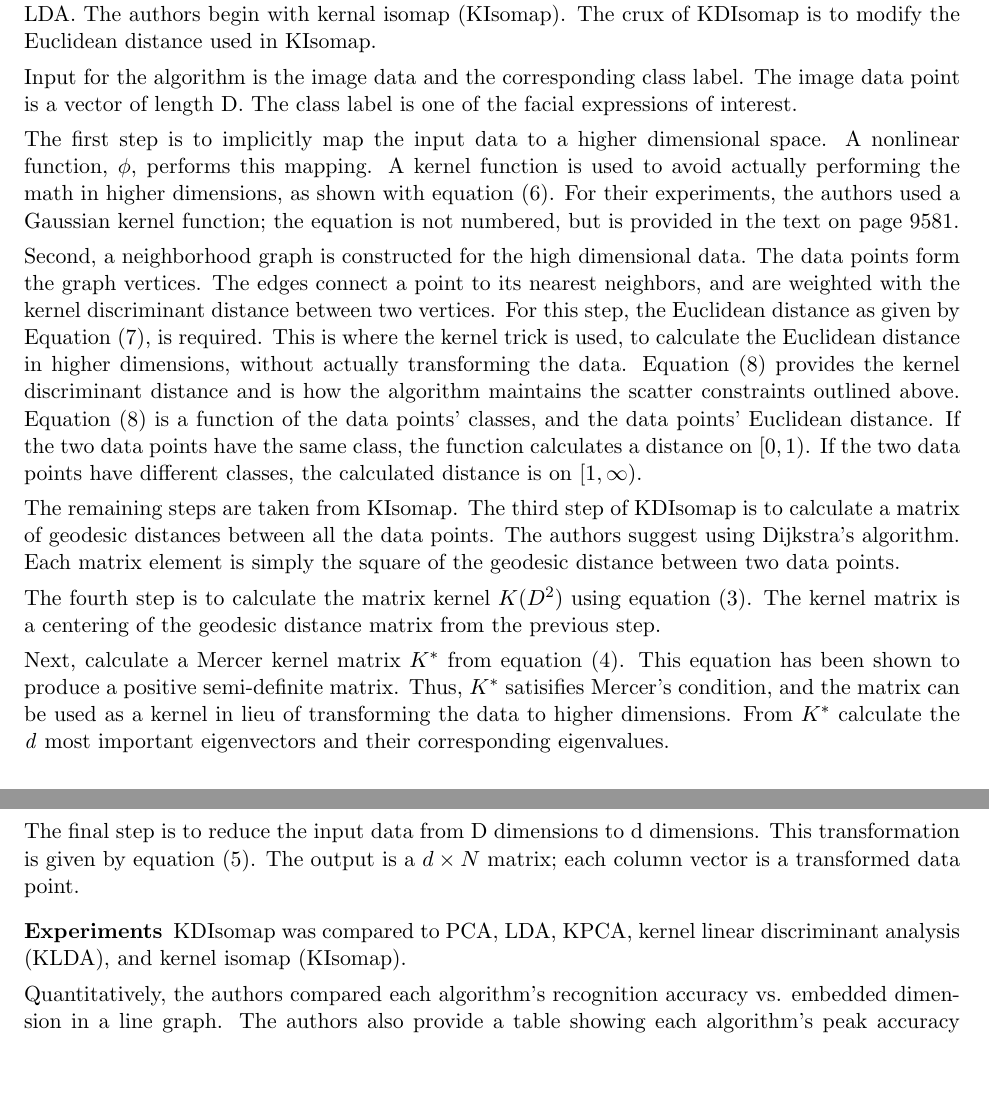
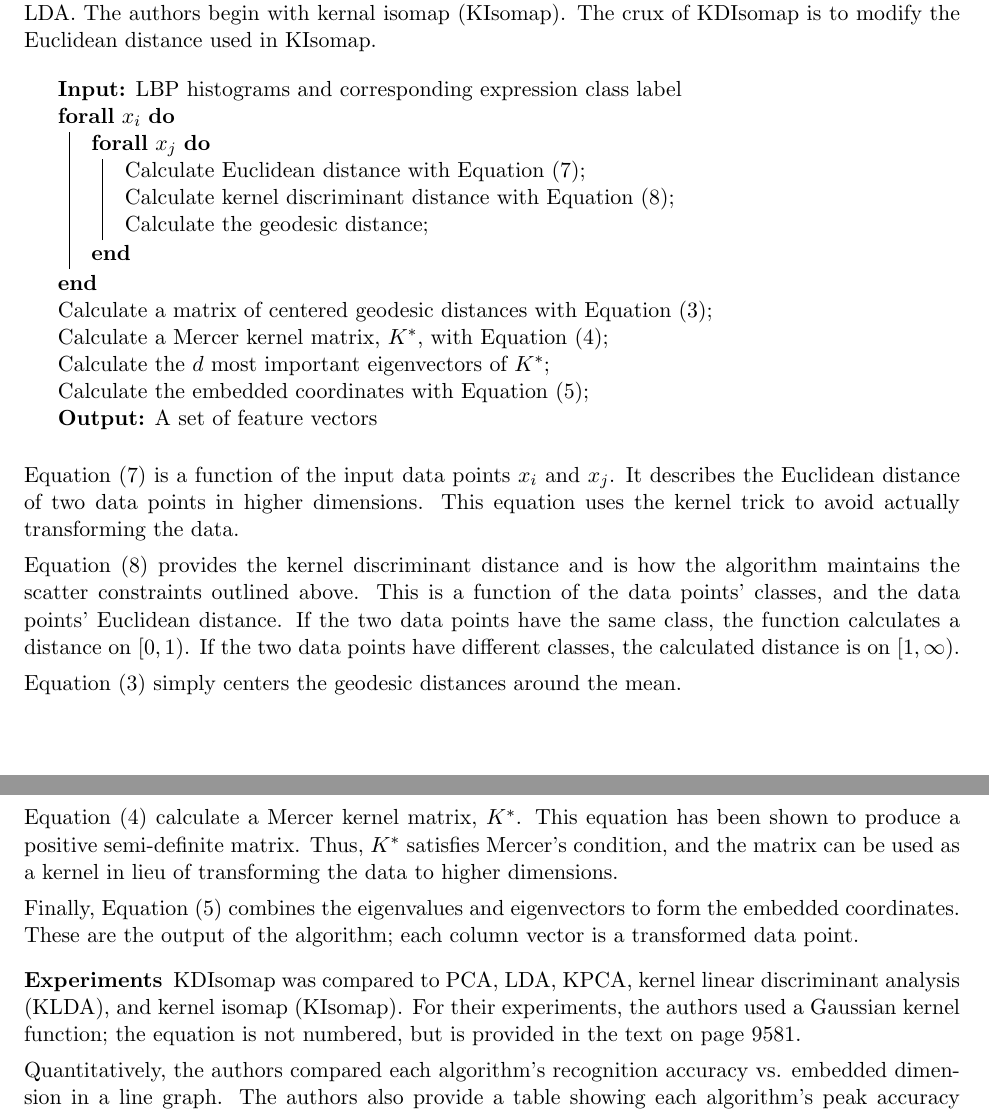
Before and after one commit to brobeson/class, a LaTeX problem sheet (cs_7680_computer_vision/assignment_2/assignment_2.tex): two parts of pages 1 and 2 of 2, joined at a grey line, cut so that both start at the same text, the shorter picture padded with empty space. Compiled offline with pdfLaTeX.

Commit message:
cs 7680 - #16 - work on assignment 3

```diff
--- a/cs_7680_computer_vision/assignment_2/assignment_2.tex
+++ b/cs_7680_computer_vision/assignment_2/assignment_2.tex
@@ -1,6 +1,7 @@
 \documentclass[11pt]{article}
 \usepackage[margin=1in]{geometry}
 \usepackage{enumitem}
+\usepackage{algorithm2e}
 
 \begin{document}
 \noindent Brendan Robeson
@@ -38,54 +39,50 @@
         authors begin with kernal isomap (KIsomap). The crux of KDIsomap is to
         modify the Euclidean distance used in KIsomap.
 
-        Input for the algorithm is the image data and the corresponding class
-        label. The image data point is a vector of length D. The class label is
-        one of the facial expressions of interest.
+        \begin{algorithm}
+            \KwIn{LBP histograms and corresponding expression class label}
+            \ForAll{$x_i$}{
+                \ForAll{$x_j$}{
+                    Calculate Euclidean distance with Equation (7)\;
+                    Calculate kernel discriminant distance with Equation (8)\;
+                    Calculate the geodesic distance\;
+                }
+            }
+            Calculate a matrix of centered geodesic distances with Equation
+            (3)\;
+            Calculate a Mercer kernel matrix, $K^*$, with Equation (4)\;
+            Calculate the $d$ most important eigenvectors of $K^*$\;
+            Calculate the embedded coordinates with Equation (5)\;
+            \KwOut{A set of feature vectors}
+        \end{algorithm}
 
-        The first step is to implicitly map the input data to a higher dimensional
-        space. A nonlinear function, \(\phi\), performs this mapping. A kernel
-        function is used to avoid actually performing the math in higher
-        dimensions, as shown with equation (6). For their experiments, the
-        authors used a Gaussian kernel function; the equation is not numbered,
-        but is provided in the text on page 9581.
+        Equation (7) is a function of the input data points $x_i$ and $x_j$. It
+        describes the Euclidean distance of two data points in higher
+        dimensions. This equation uses the kernel trick to avoid actually
+        transforming the data.
 
-        Second, a neighborhood graph is constructed for the high dimensional
-        data. The data points form the graph vertices. The edges connect a point
-        to its nearest neighbors, and are weighted with the kernel discriminant
-        distance between two vertices. For this step, the Euclidean distance as
-        given by Equation (7), is required. This is where the kernel trick is
-        used, to calculate the Euclidean distance in higher dimensions, without
-        actually transforming the data. Equation (8) provides the kernel
-        discriminant distance and is how the algorithm maintains the scatter
-        constraints outlined above. Equation (8) is a function of the data
-        points' classes, and the data points' Euclidean distance. If the two
-        data points have the same class, the function calculates a distance on
-        \([0, 1)\). If the two data points have different classes, the
-        calculated distance is on \([1, \infty)\).
+        Equation (8) provides the kernel discriminant distance and is how the
+        algorithm maintains the scatter constraints outlined above. This is a
+        function of the data points' classes, and the data points' Euclidean
+        distance. If the two data points have the same class, the function
+        calculates a distance on $[0, 1)$. If the two data points have different
+        classes, the calculated distance is on $[1, \infty)$.
 
-        The remaining steps are taken from KIsomap. The third step of KDIsomap
-        is to calculate a matrix of geodesic distances between all the data
-        points. The authors suggest using Dijkstra's algorithm. Each matrix
-        element is simply the square of the geodesic distance between two data
-        points.
+        Equation (3) simply centers the geodesic distances around the mean.
 
-        The fourth step is to calculate the matrix kernel \(K(D^2)\) using
-        equation (3). The kernel matrix is a centering of the geodesic distance
-        matrix from the previous step.
+        Equation (4) calculate a Mercer kernel matrix, $K^*$. This
+        equation has been shown to produce a positive semi-definite matrix.
+        Thus, $K^*$ satisfies Mercer's condition, and the matrix can be used
+        as a kernel in lieu of transforming the data to higher dimensions.
 
-        Next, calculate a Mercer kernel matrix \(K^*\) from equation (4). This
-        equation has been shown to produce a positive semi-definite matrix.
-        Thus, \(K^*\) satisifies Mercer's condition, and the matrix can be used
-        as a kernel in lieu of transforming the data to higher dimensions. From
-        \(K^*\) calculate the \emph{d} most important eigenvectors and their
-        corresponding eigenvalues.
-
-        The final step is to reduce the input data from D dimensions to d
-        dimensions. This transformation is given by equation (5). The output is
-        a \(d \times N\) matrix; each column vector is a transformed data point.
+        Finally, Equation (5) combines the eigenvalues and eigenvectors to form
+        the embedded coordinates. These are the output of the algorithm; each
+        column vector is a transformed data point.
 
     \item [Experiments] KDIsomap was compared to PCA, LDA, KPCA, kernel linear
-        discriminant analysis (KLDA), and kernel isomap (KIsomap).
+        discriminant analysis (KLDA), and kernel isomap (KIsomap). For their
+        experiments, the authors used a Gaussian kernel function; the equation
+        is not numbered, but is provided in the text on page 9581.
 
         Quantitatively, the authors compared each algorithm's recognition
         accuracy vs. embedded dimension in a line graph. The authors also
```
Also changed, not shown: cs_7680_computer_vision/assignment_3/assignment_3.tex (added, +74 -0 lines), cs_7680_computer_vision/assignment_3/references.bib (added, +17 -0 lines), 1 other file.
